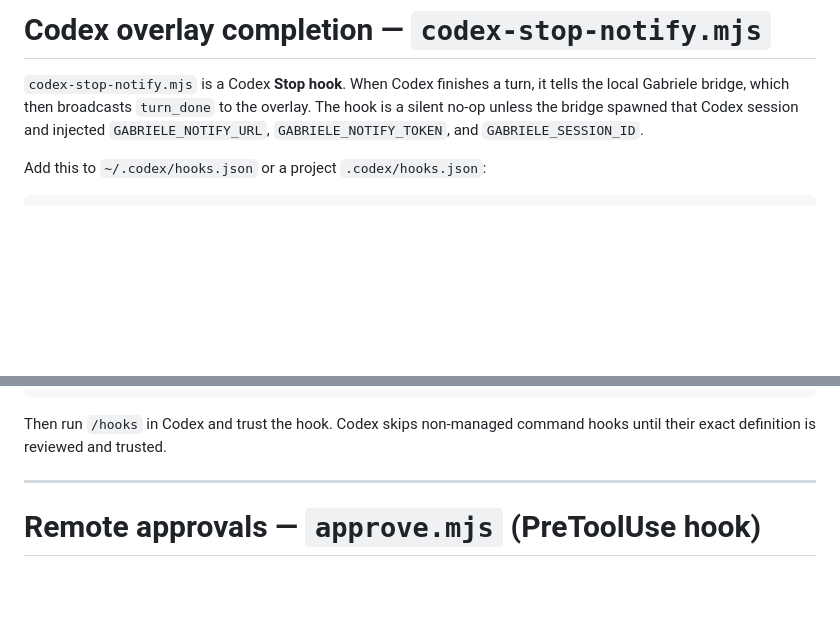
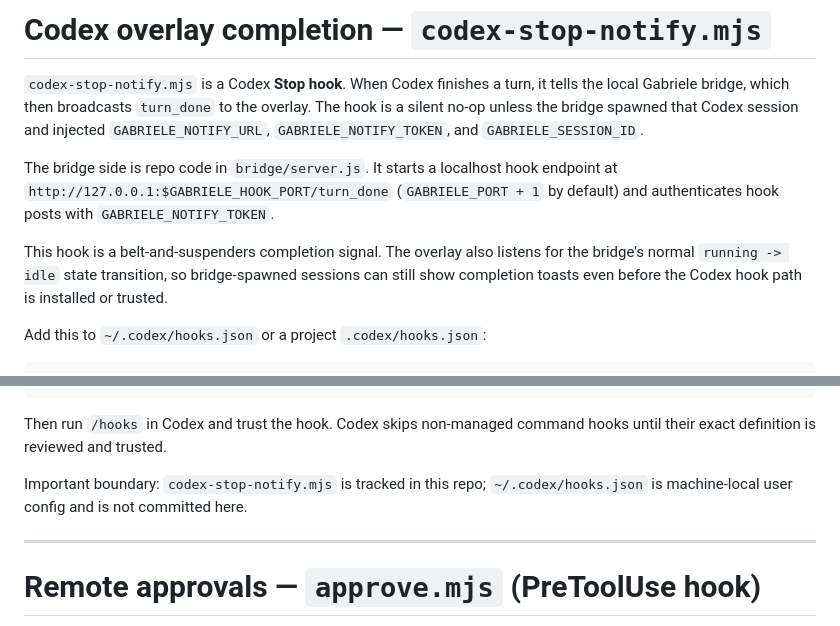
Before and after one commit to ndneighbor/gabriele, a Markdown page: mcp/hooks/README.md, 2 parts joined by grey strips. Rendered like a GitHub page; blank space fills up the shorter version.

````diff
--- a/mcp/hooks/README.md
+++ b/mcp/hooks/README.md
@@ -53,6 +53,15 @@ overlay. The hook is a silent no-op unless the bridge spawned that Codex session
 and injected `GABRIELE_NOTIFY_URL`, `GABRIELE_NOTIFY_TOKEN`, and
 `GABRIELE_SESSION_ID`.
 
+The bridge side is repo code in `bridge/server.js`. It starts a localhost hook
+endpoint at `http://127.0.0.1:$GABRIELE_HOOK_PORT/turn_done` (`GABRIELE_PORT + 1`
+by default) and authenticates hook posts with `GABRIELE_NOTIFY_TOKEN`.
+
+This hook is a belt-and-suspenders completion signal. The overlay also listens
+for the bridge's normal `running -> idle` state transition, so bridge-spawned
+sessions can still show completion toasts even before the Codex hook path is
+installed or trusted.
+
 Add this to `~/.codex/hooks.json` or a project `.codex/hooks.json`:
 
 ```json
@@ -76,6 +85,9 @@ Add this to `~/.codex/hooks.json` or a project `.codex/hooks.json`:
 
 Then run `/hooks` in Codex and trust the hook. Codex skips non-managed command
 hooks until their exact definition is reviewed and trusted.
+
+Important boundary: `codex-stop-notify.mjs` is tracked in this repo;
+`~/.codex/hooks.json` is machine-local user config and is not committed here.
 
 ---
 
````
Also changed, not shown: README.md (+21 -0 lines).
